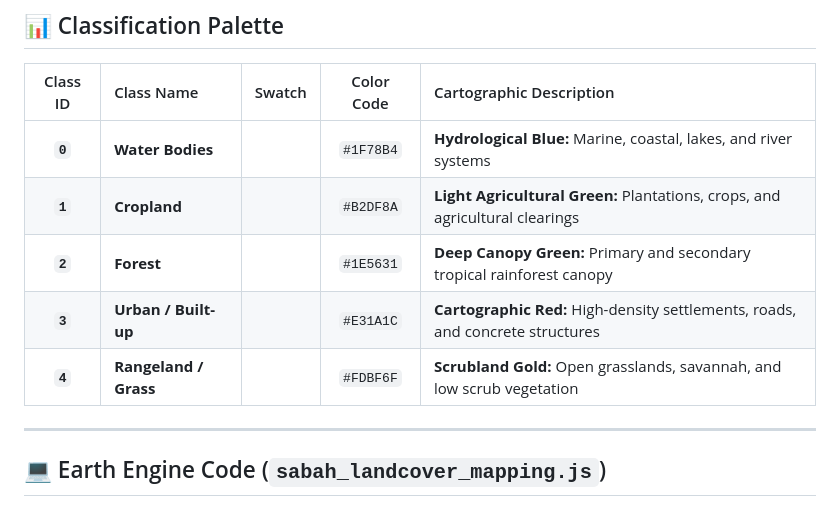
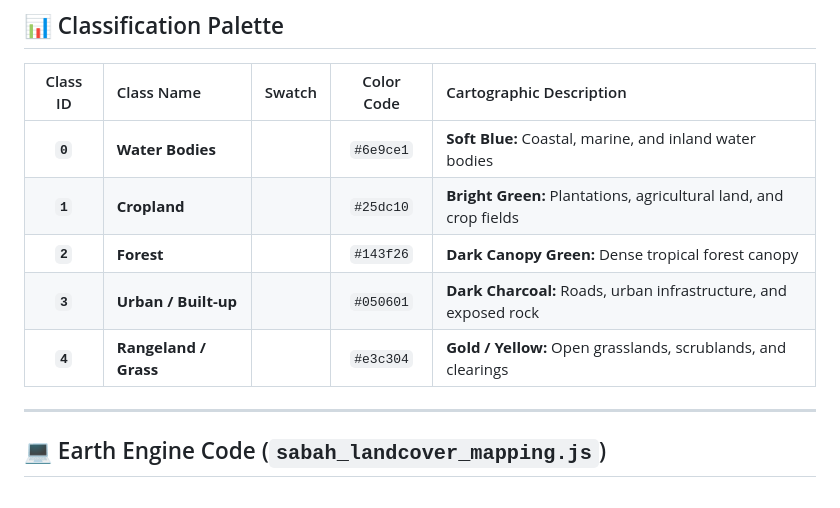
Before and after one commit to BraynChung/Multi-Sensor-Sabah-Land-Cover-Classification, a Markdown page: README.md, the part around the change. Rendered like a GitHub page; badges without logos.

Commit message:
color change

```diff
--- a/README.md
+++ b/README.md
@@ -63,12 +63,11 @@ Click the link or map preview below to explore the full-resolution interactive d
 
 | Class ID | Class Name | Swatch | Color Code | Cartographic Description |
 | :---: | :--- | :---: | :---: | :--- |
-| **`0`** | **Water Bodies** | ![](https://img.shields.io/badge/-%20-1F78B4) | `#1F78B4` | **Hydrological Blue:** Marine, coastal, lakes, and river systems |
-| **`1`** | **Cropland** | ![](https://img.shields.io/badge/-%20-B2DF8A) | `#B2DF8A` | **Light Agricultural Green:** Plantations, crops, and agricultural clearings |
-| **`2`** | **Forest** | ![](https://img.shields.io/badge/-%20-1E5631) | `#1E5631` | **Deep Canopy Green:** Primary and secondary tropical rainforest canopy |
-| **`3`** | **Urban / Built-up** | ![](https://img.shields.io/badge/-%20-E31A1C) | `#E31A1C` | **Cartographic Red:** High-density settlements, roads, and concrete structures |
-| **`4`** | **Rangeland / Grass** | ![](https://img.shields.io/badge/-%20-FDBF6F) | `#FDBF6F` | **Scrubland Gold:** Open grasslands, savannah, and low scrub vegetation |
-
+| **`0`** | **Water Bodies** | ![](https://img.shields.io/badge/-%20-6e9ce1) | `#6e9ce1` | **Soft Blue:** Coastal, marine, and inland water bodies |
+| **`1`** | **Cropland** | ![](https://img.shields.io/badge/-%20-25dc10) | `#25dc10` | **Bright Green:** Plantations, agricultural land, and crop fields |
+| **`2`** | **Forest** | ![](https://img.shields.io/badge/-%20-143f26) | `#143f26` | **Dark Canopy Green:** Dense tropical forest canopy |
+| **`3`** | **Urban / Built-up** | ![](https://img.shields.io/badge/-%20-050601) | `#050601` | **Dark Charcoal:** Roads, urban infrastructure, and exposed rock |
+| **`4`** | **Rangeland / Grass** | ![](https://img.shields.io/badge/-%20-e3c304) | `#e3c304` | **Gold / Yellow:** Open grasslands, scrublands, and clearings |
 ---
 
 ## 💻 Earth Engine Code (`sabah_landcover_mapping.js`)
```
